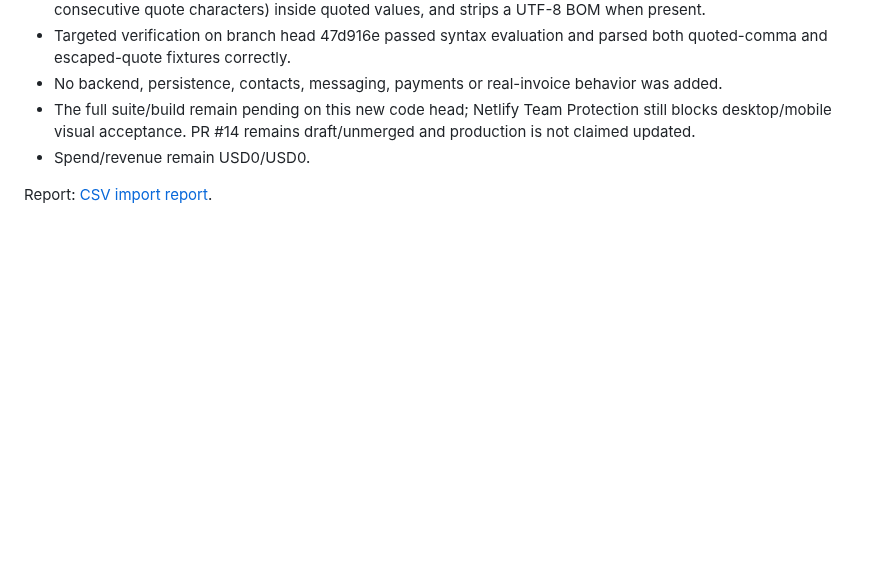
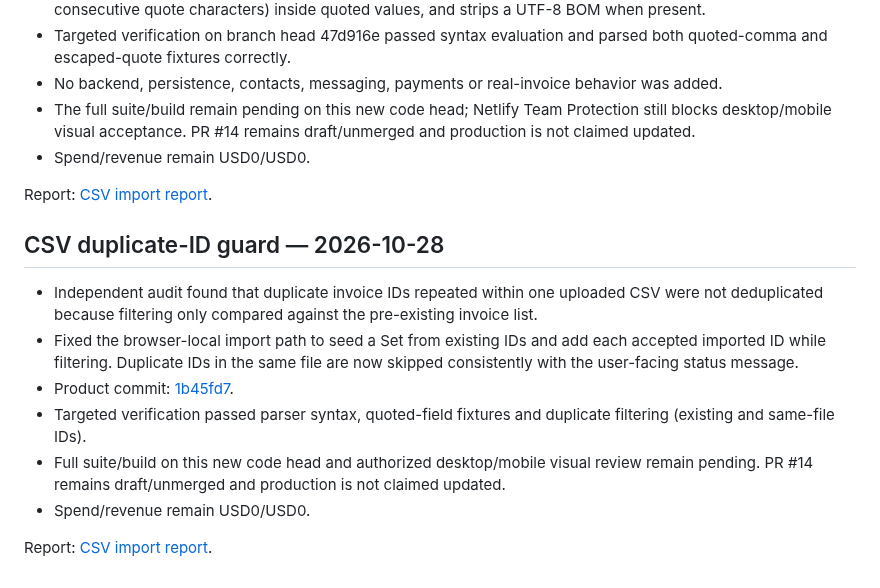
Before and after one commit to RodrigoCalleia/cobro-agent, a Markdown page: docs/WORKBOARD.md, the part around the change. Rendered like a GitHub page; blank space fills up the shorter version.

Commit message:
docs: record CSV duplicate-ID guard

```diff
--- a/docs/WORKBOARD.md
+++ b/docs/WORKBOARD.md
@@ -672,3 +672,14 @@ Continued PR #14 on its isolated branch with a bounded parser-hardening fix.
 - Spend/revenue remain USD0/USD0.
 
 Report: [CSV import report](reports/2026-10-26-csv-import.md).
+
+## CSV duplicate-ID guard — 2026-10-28
+
+- Independent audit found that duplicate invoice IDs repeated within one uploaded CSV were not deduplicated because filtering only compared against the pre-existing invoice list.
+- Fixed the browser-local import path to seed a Set from existing IDs and add each accepted imported ID while filtering. Duplicate IDs in the same file are now skipped consistently with the user-facing status message.
+- Product commit: [1b45fd7](https://github.com/RodrigoCalleia/cobro-agent/commit/1b45fd75ff802b966e47bb60e860bf238a77170e).
+- Targeted verification passed parser syntax, quoted-field fixtures and duplicate filtering (existing and same-file IDs).
+- Full suite/build on this new code head and authorized desktop/mobile visual review remain pending. PR #14 remains draft/unmerged and production is not claimed updated.
+- Spend/revenue remain USD0/USD0.
+
+Report: [CSV import report](reports/2026-10-26-csv-import.md).
```
